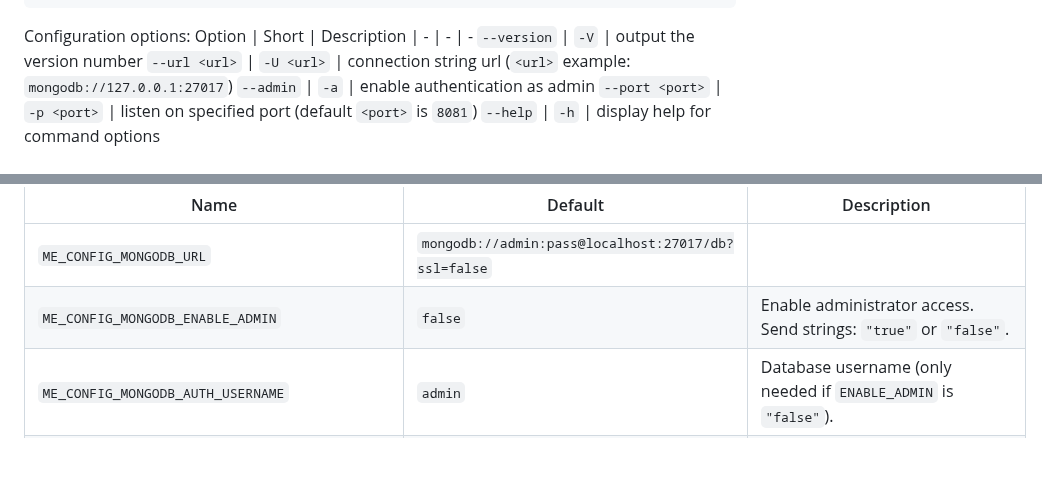
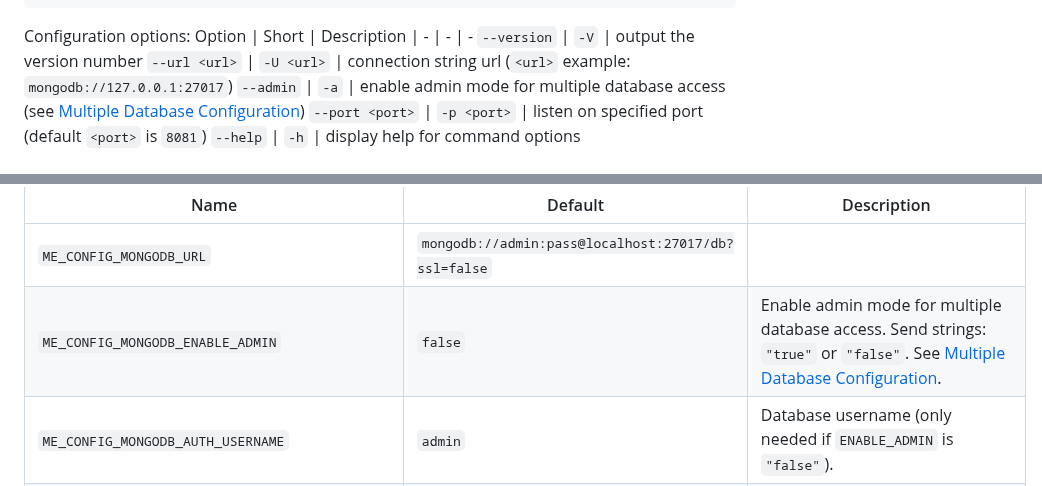
Before and after one commit to mongo-express/mongo-express, a Markdown page: README.md, 2 parts joined by grey strips. Drawn GitHub-style; blank space fills up the shorter version.

```diff
--- a/README.md
+++ b/README.md
@@ -110,7 +110,7 @@ Option | Short | Description
 | - | - | -
 `--version` | `-V` | output the version number
 `--url <url>` | `-U <url>` | connection string url (`<url>` example: `mongodb://127.0.0.1:27017`)
-`--admin` | `-a` | enable authentication as admin
+`--admin` | `-a` | enable admin mode for multiple database access (see [Multiple Database Configuration](#multiple-database-configuration))
 `--port <port>` | `-p <port>` | listen on specified port (default `<port>` is `8081`)
 `--help` | `-h` | display help for command options
 
@@ -147,7 +147,7 @@ You can use the following [environment variables](https://docs.docker.com/refere
 | Name                                           | Default                                             | Description                                                                                                                                                                     |
 | ---------------------------------------------- | --------------------------------------------------- | ------------------------------------------------------------------------------------------------------------------------------------------------------------------------------- |
 | `ME_CONFIG_MONGODB_URL`                        | `mongodb://admin:pass@localhost:27017/db?ssl=false` |                                                                                                                                                                                 |
-| `ME_CONFIG_MONGODB_ENABLE_ADMIN`               | `false`                                             | Enable administrator access. Send strings: `"true"` or `"false"`.                                                                                                               |
+| `ME_CONFIG_MONGODB_ENABLE_ADMIN`               | `false`                                             | Enable admin mode for multiple database access. Send strings: `"true"` or `"false"`. See [Multiple Database Configuration](#multiple-database-configuration).                  |
 | `ME_CONFIG_MONGODB_AUTH_USERNAME`              | `admin`                                             | Database username (only needed if `ENABLE_ADMIN` is `"false"`).                                                                                                                 |
 | `ME_CONFIG_MONGODB_AUTH_PASSWORD`              | `pass`                                              | Database password (only needed if `ENABLE_ADMIN` is `"false"`).                                                                                                                 |
 | `ME_CONFIG_MONGODB_ALLOW_DISK_USE`             | `false`                                             | Remove the limit of 100 MB of RAM on each aggregation pipeline stage.                                                                                                           |
```
Also changed, not shown: other parts of README.md (+118 -9 lines).
